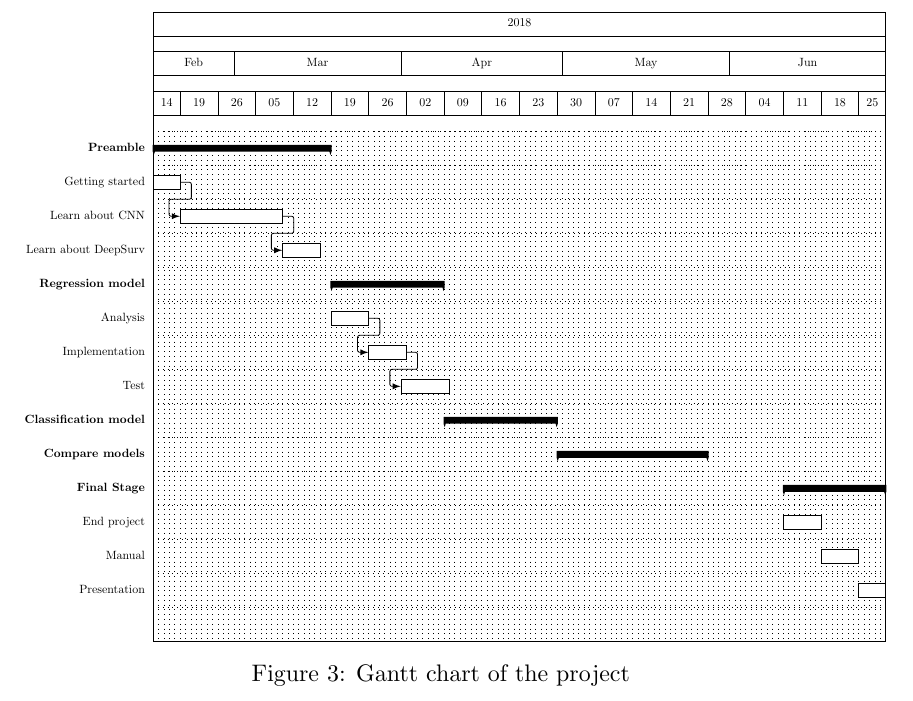
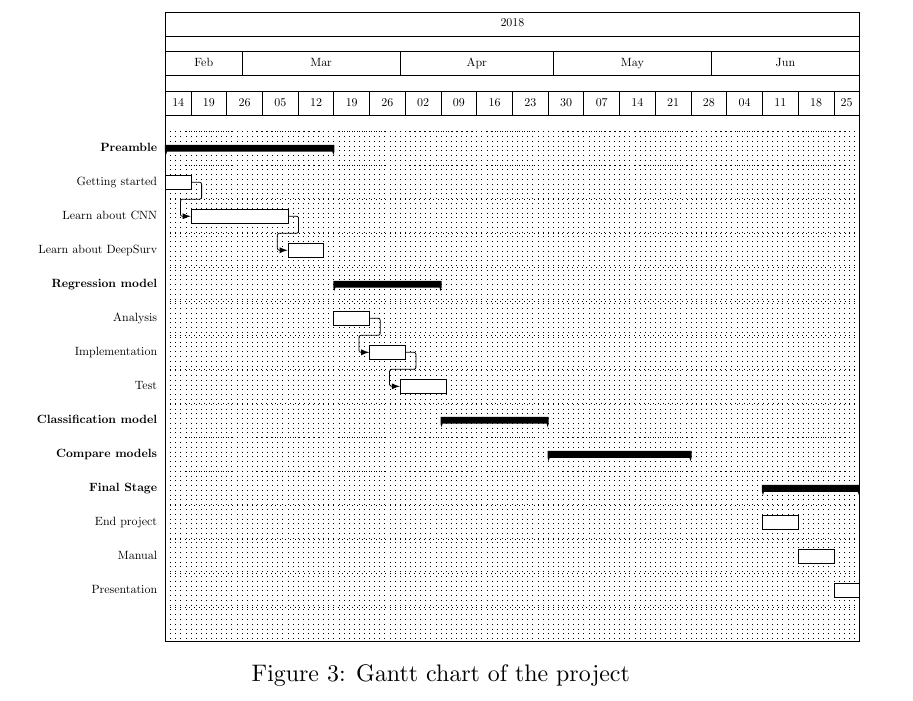
Before and after one commit to jmigual/FIB-TFG, a LaTeX document (LATEX/Deliverables/main.tex, which reads LATEX/Deliverables/002.tex): part of page 11 of 15, cut so that both start at the same text. Compiled offline with XeLaTeX.

Commit message:
Fix warning

```diff
--- a/LATEX/Deliverables/002.tex
+++ b/LATEX/Deliverables/002.tex
@@ -96,7 +96,7 @@ In \autoref{tab:time} an estimation of the number of hours dedicated to each tas
   \def\gantttext{4cm}
   \begin{ganttchart}[
       time slot format=isodate,
-      x unit = .95mm,
+      x unit = .9mm,
       y unit title = 0.7cm,
       y unit chart = 0.6cm,
       group label font = \tiny\bf,
```
